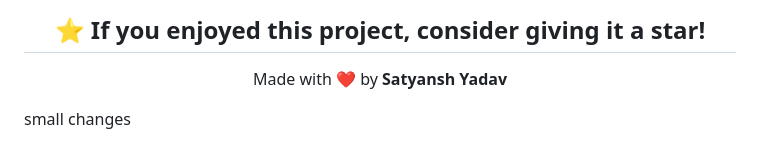
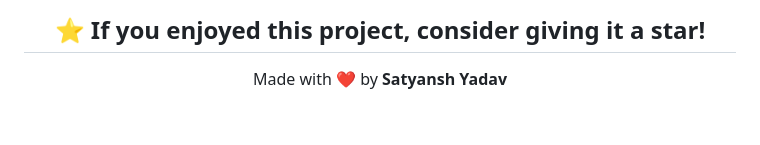
Before and after one commit to Satyansh-Yadav0812/steam-web-clone, a Markdown page: README.md, the part around the change. GitHub-like rendering; blank space fills up the shorter version.

```diff
--- a/README.md
+++ b/README.md
@@ -184,4 +184,3 @@ Simply open **index.html** in your preferred web browser.
 Made with ❤️ by **Satyansh Yadav**
 
 </div>
-small changes
```
